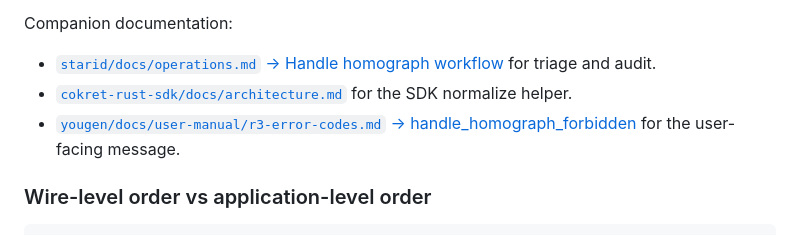
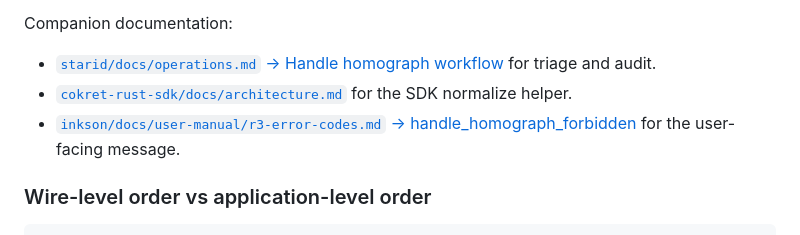
Before and after one commit to arkret-org/flagon, a Markdown page: docs/anti-enumeration.md, the part around the change. GitHub-like rendering.

Commit message:
fix: update documentation link for homograph handling in user manual
Signed-off-by: Chrislearn Young <chris@acroidea.com>

```diff
--- a/docs/anti-enumeration.md
+++ b/docs/anti-enumeration.md
@@ -145,7 +145,7 @@ Companion documentation:
 
 - [`starid/docs/operations.md` → Handle homograph workflow](../../starid/docs/operations.md#handle-homograph-workflow) for triage and audit.
 - [`cokret-rust-sdk/docs/architecture.md`](../../cokret-rust-sdk/docs/architecture.md) for the SDK normalize helper.
-- [`yougen/docs/user-manual/r3-error-codes.md` → handle_homograph_forbidden](../../yougen/docs/user-manual/r3-error-codes.md#handle_homograph_forbidden) for the user-facing message.
+- [`inkson/docs/user-manual/r3-error-codes.md` → handle_homograph_forbidden](../../inkson/docs/user-manual/r3-error-codes.md#handle_homograph_forbidden) for the user-facing message.
 
 ### Wire-level order vs application-level order
 
```
